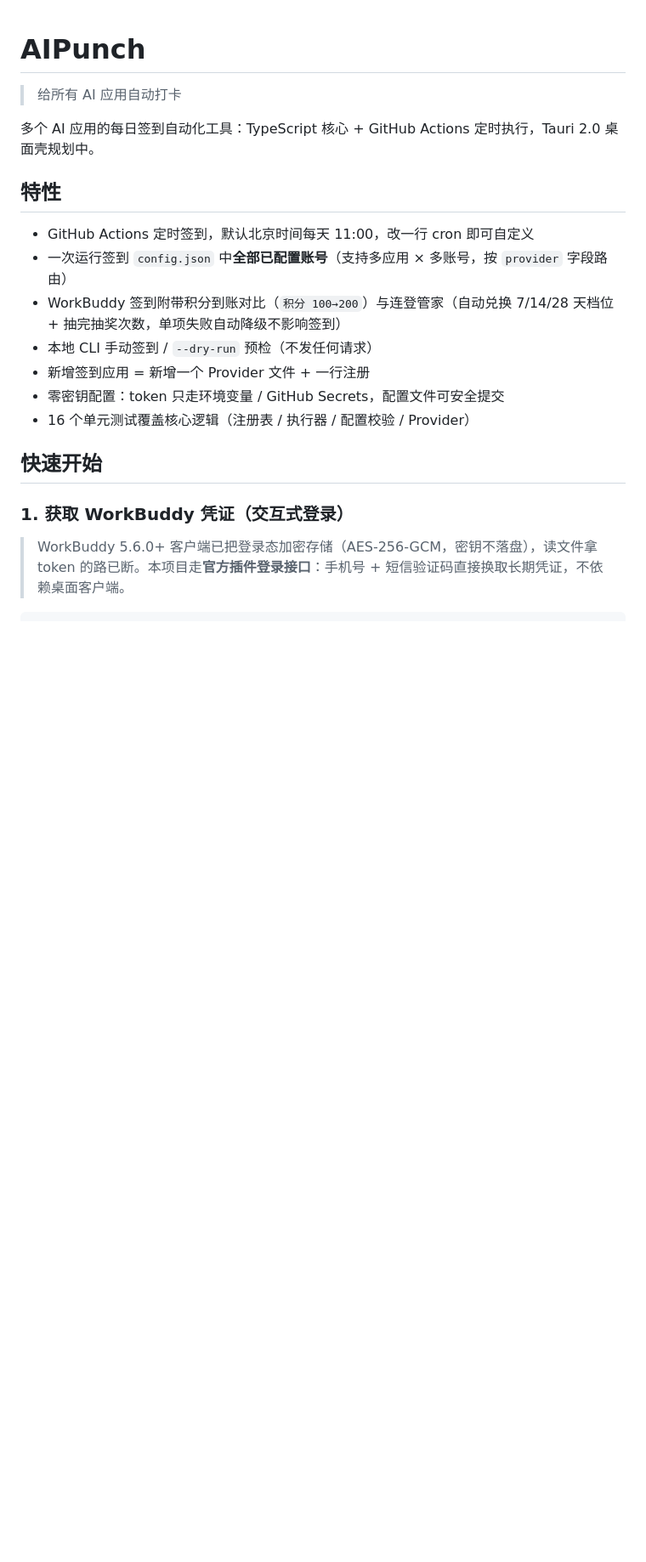
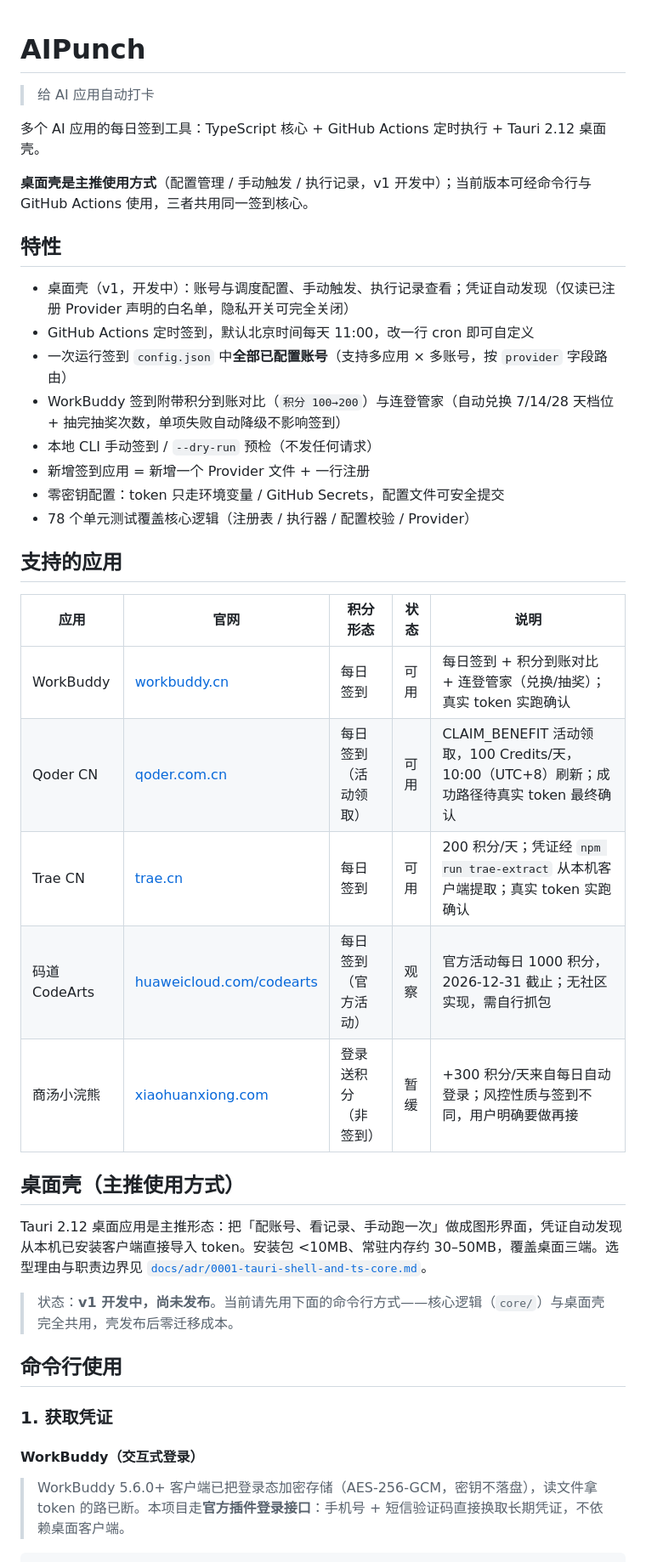
Before and after one commit to clzwqoii/aipunch, a Markdown page: README.md, the part around one of its changes. Shown at 85% size. Rendered like a GitHub page; blank space fills up the shorter version.

```diff
--- a/README.md
+++ b/README.md
@@ -1,22 +1,43 @@
 # AIPunch
 
-> 给所有 AI 应用自动打卡
+> 给 AI 应用自动打卡
 
-多个 AI 应用的每日签到自动化工具：TypeScript 核心 + GitHub Actions 定时执行，Tauri 2.0 桌面壳规划中。
+多个 AI 应用的每日签到工具：TypeScript 核心 + GitHub Actions 定时执行 + Tauri 2.12 桌面壳。
+
+**桌面壳是主推使用方式**（配置管理 / 手动触发 / 执行记录，v1 开发中）；当前版本可经命令行与 GitHub Actions 使用，三者共用同一签到核心。
 
 ## 特性
 
+- 桌面壳（v1，开发中）：账号与调度配置、手动触发、执行记录查看；凭证自动发现（仅读已注册 Provider 声明的白名单，隐私开关可完全关闭）
 - GitHub Actions 定时签到，默认北京时间每天 11:00，改一行 cron 即可自定义
 - 一次运行签到 `config.json` 中**全部已配置账号**（支持多应用 × 多账号，按 `provider` 字段路由）
 - WorkBuddy 签到附带积分到账对比（`积分 100→200`）与连登管家（自动兑换 7/14/28 天档位 + 抽完抽奖次数，单项失败自动降级不影响签到）
 - 本地 CLI 手动签到 / `--dry-run` 预检（不发任何请求）
 - 新增签到应用 = 新增一个 Provider 文件 + 一行注册
 - 零密钥配置：token 只走环境变量 / GitHub Secrets，配置文件可安全提交
-- 16 个单元测试覆盖核心逻辑（注册表 / 执行器 / 配置校验 / Provider）
+- 78 个单元测试覆盖核心逻辑（注册表 / 执行器 / 配置校验 / Provider）
 
-## 快速开始
+## 支持的应用
 
-### 1. 获取 WorkBuddy 凭证（交互式登录）
+| 应用 | 官网 | 积分形态 | 状态 | 说明 |
+|---|---|---|---|---|
+| WorkBuddy | [workbuddy.cn](https://www.workbuddy.cn) | 每日签到 | 可用 | 每日签到 + 积分到账对比 + 连登管家（兑换/抽奖）；真实 token 实跑确认 |
+| Qoder CN | [qoder.com.cn](https://qoder.com.cn) | 每日签到（活动领取） | 可用 | CLAIM_BENEFIT 活动领取，100 Credits/天，10:00（UTC+8）刷新；成功路径待真实 token 最终确认 |
+| Trae CN | [trae.cn](https://www.trae.cn) | 每日签到 | 可用 | 200 积分/天；凭证经 `npm run trae-extract` 从本机客户端提取；真实 token 实跑确认 |
+| 码道 CodeArts | [huaweicloud.com/codearts](https://www.huaweicloud.com/product/codearts.html) | 每日签到（官方活动） | 观察 | 官方活动每日 1000 积分，2026-12-31 截止；无社区实现，需自行抓包 |
+| 商汤小浣熊 | [xiaohuanxiong.com](https://www.xiaohuanxiong.com) | 登录送积分（非签到） | 暂缓 | +300 积分/天来自每日自动登录；风控性质与签到不同，用户明确要做再接 |
+
+## 桌面壳（主推使用方式）
+
+Tauri 2.12 桌面应用是主推形态：把「配账号、看记录、手动跑一次」做成图形界面，凭证自动发现从本机已安装客户端直接导入 token。安装包 <10MB、常驻内存约 30–50MB，覆盖桌面三端。选型理由与职责边界见 [`docs/adr/0001-tauri-shell-and-ts-core.md`](docs/adr/0001-tauri-shell-and-ts-core.md)。
+
+> 状态：**v1 开发中，尚未发布**。当前请先用下面的命令行方式——核心逻辑（`core/`）与桌面壳完全共用，壳发布后零迁移成本。
+
+## 命令行使用
+
+### 1. 获取凭证
+
+#### WorkBuddy（交互式登录）
 
 > WorkBuddy 5.6.0+ 客户端已把登录态加密存储（AES-256-GCM，密钥不落盘），读文件拿 token 的路已断。本项目走**官方插件登录接口**：手机号 + 短信验证码直接换取长期凭证，不依赖桌面客户端。
 
```
Also changed, not shown: other parts of README.md (+28 -39 lines).
